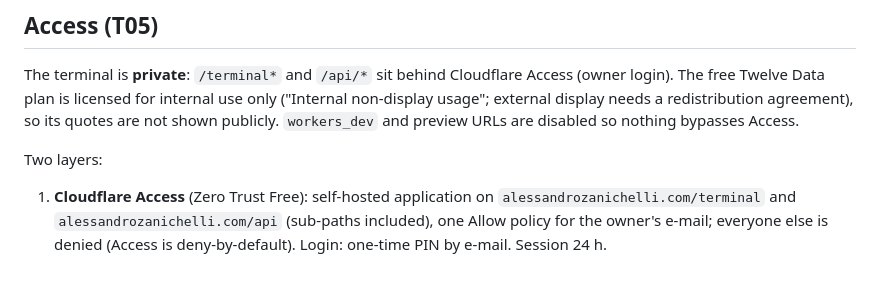
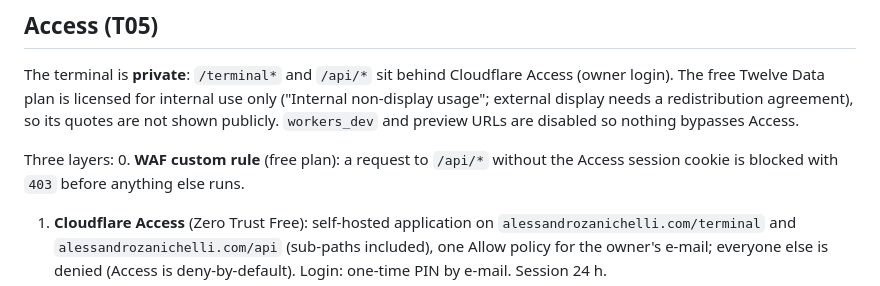
Before and after one commit to alessandroszn/alessandro-terminal, a Markdown page: README.md, the part around the change. Drawn GitHub-style.

Commit message:
README: document the WAF rule in front of /api
Co-Authored-By: Claude Opus 5.5 <noreply@anthropic.com>
Claude-Session: https://claude.ai/code/session_01E8WUXHXdjf3dmrsgv2SQC7

```diff
--- a/README.md
+++ b/README.md
@@ -16,7 +16,9 @@ The free Twelve Data plan is licensed for internal use only ("Internal non-displ
 external display needs a redistribution agreement), so its quotes are not shown publicly.
 `workers_dev` and preview URLs are disabled so nothing bypasses Access.
 
-Two layers:
+Three layers:
+0. **WAF custom rule** (free plan): a request to `/api/*` without the Access session cookie is blocked
+   with `403` before anything else runs.
 1. **Cloudflare Access** (Zero Trust Free): self-hosted application on `alessandrozanichelli.com/terminal`
    and `alessandrozanichelli.com/api` (sub-paths included), one Allow policy for the owner's e-mail;
    everyone else is denied (Access is deny-by-default). Login: one-time PIN by e-mail. Session 24 h.
```
